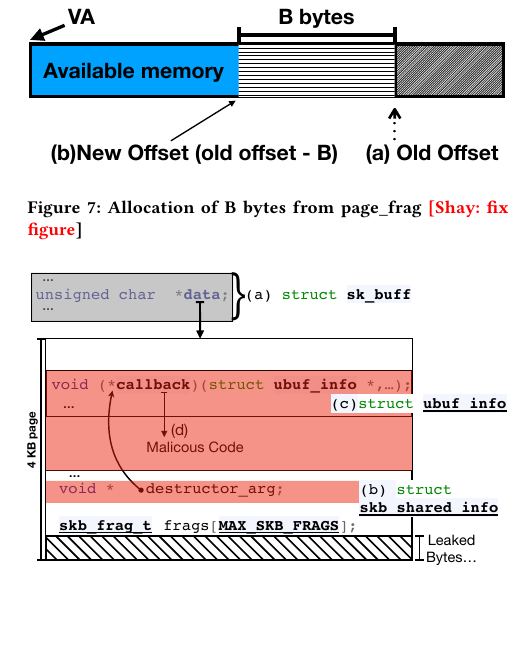
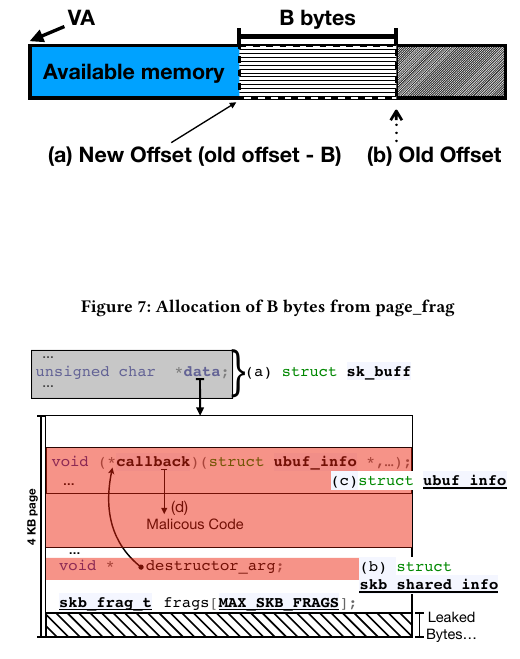
Before and after one commit to Markuze/RingFlod, a LaTeX paper (main.tex, which reads linux_net.tex): part of one column of page 8 of 16, cut so that both start at the same text, the shorter picture padded with empty space. Compiled offline with pdfLaTeX.

Commit message:
small fixups

```diff
--- a/linux_net.tex
+++ b/linux_net.tex
@@ -2,7 +2,7 @@
 \begin{figure}
     \centering
     \includegraphics[width=1\linewidth]{figs/page_frag.pdf}
-    \caption{Allocation of B bytes from page\_frag \SV{ fix figure}}
+    \caption{Allocation of B bytes from page\_frag}
     \label{fig:page_frags}
 \end{figure}
 
```
Also changed, not shown: figs/page_frag.pdf, linux_net.tex (2 more changed lines), 1 other file.
